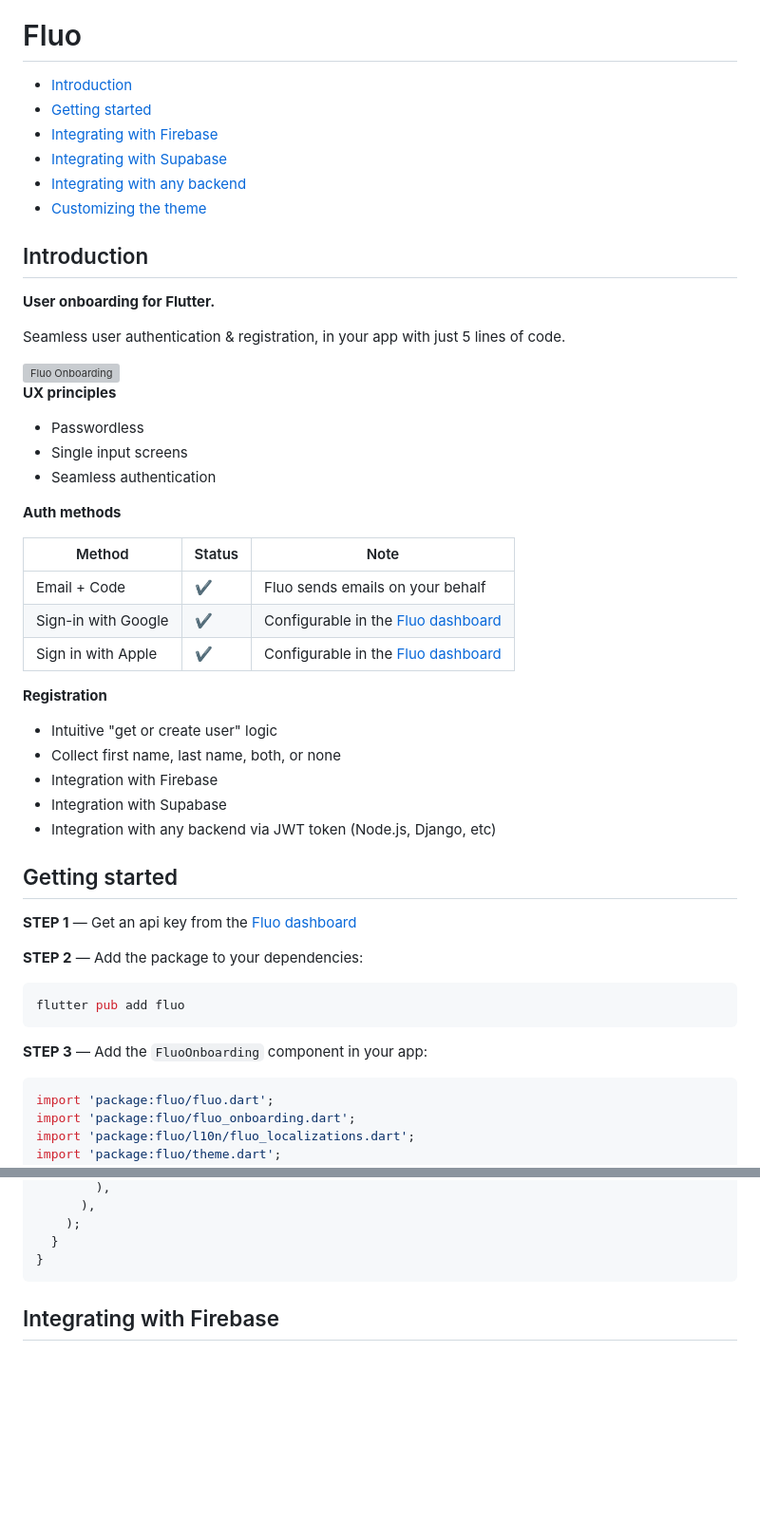
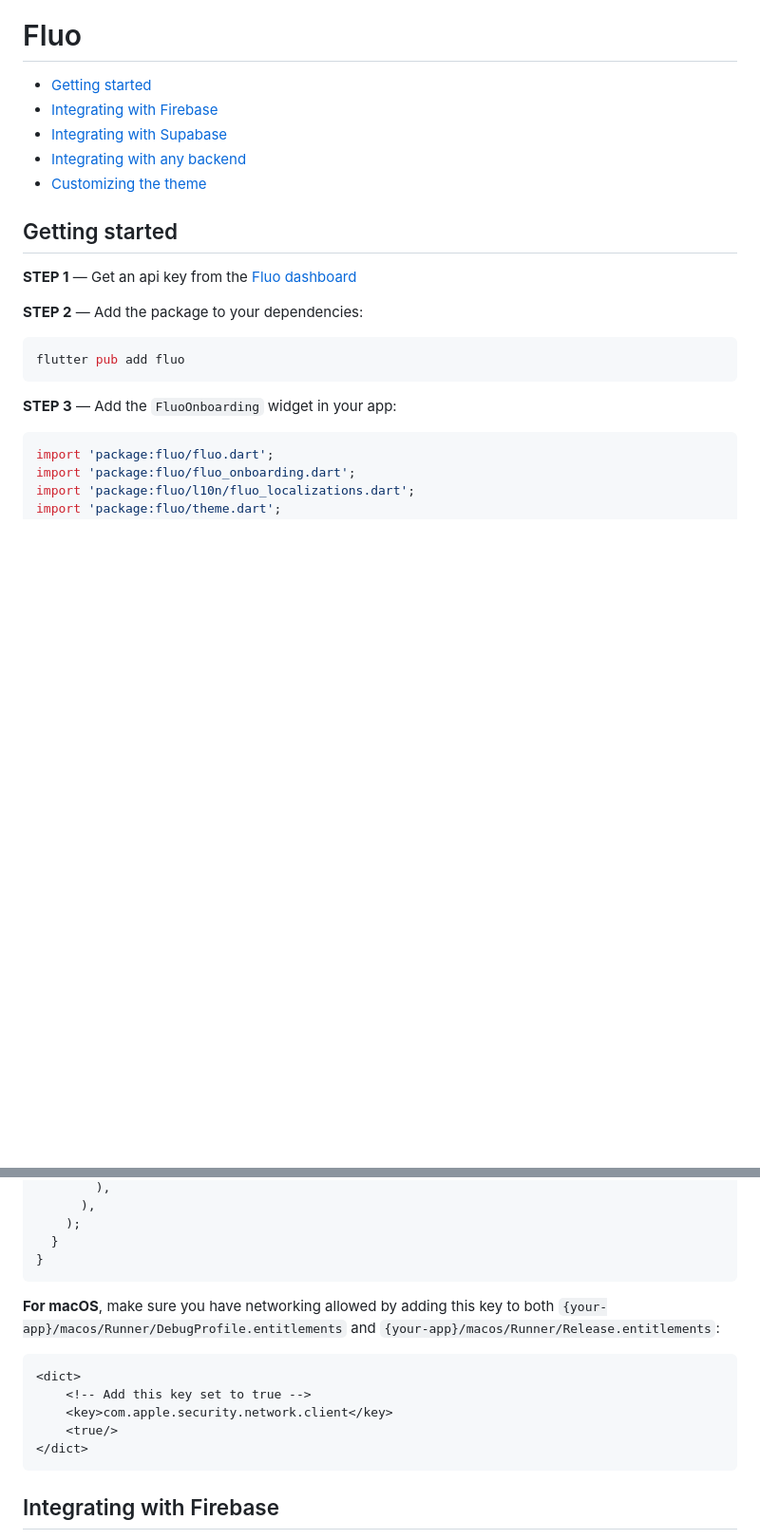
Before and after one commit to fluo-dev/flutter-sdk, a Markdown page: README.md, 2 parts joined by grey strips. Shown at 95% size. GitHub-like rendering; blank space fills up the shorter version; grey boxes are pictures that could not be loaded.

Commit message:
make readme lighter and add macos instructions for networking

````diff
--- a/README.md
+++ b/README.md
@@ -1,41 +3,10 @@
 # Fluo
 
-- [Introduction](#introduction)
 - [Getting started](#getting-started)
 - [Integrating with Firebase](#integrating-with-firebase)
 - [Integrating with Supabase](#integrating-with-supabase)
 - [Integrating with any backend](#integrating-with-any-backend)
 - [Customizing the theme](#Customizing-the-theme)
-
-## Introduction
-
-**User onboarding for Flutter.**
-
-Seamless user authentication & registration, in your app with just 5 lines of code.
-
-<img src="https://fluo.dev/img/fluo-onboarding-screenshot.png" alt="Fluo Onboarding" width="300">
-
-**UX principles**
-
-- Passwordless
-- Single input screens
-- Seamless authentication
-
-**Auth methods**
-
-| Method              | Status | Note                                                                       |
-| ------------------- | ------ | -------------------------------------------------------------------------- |
-| Email + Code        | ✔️     | Fluo sends emails on your behalf                                           |
-| Sign-in with Google | ✔️     | Configurable in the [Fluo dashboard](https://dashboard.fluo.dev/app-setup) |
-| Sign in with Apple  | ✔️     | Configurable in the [Fluo dashboard](https://dashboard.fluo.dev/app-setup) |
-
-**Registration**
-
-- Intuitive "get or create user" logic
-- Collect first name, last name, both, or none
-- Integration with Firebase
-- Integration with Supabase
-- Integration with any backend via JWT token (Node.js, Django, etc)
 
 ## Getting started
 
@@ -47,7 +18,7 @@ Seamless user authentication & registration, in your app with just 5 lines of co
 flutter pub add fluo
 ```
 
-**STEP 3** — Add the `FluoOnboarding` component in your app:
+**STEP 3** — Add the `FluoOnboarding` widget in your app:
 
 ```dart
 import 'package:fluo/fluo.dart';
@@ -100,6 +71,16 @@ class ExampleApp extends StatelessWidget {
     );
   }
 }
+```
+
+**For macOS**, make sure you have networking allowed by adding this key to both `{your-app}/macos/Runner/DebugProfile.entitlements` and `{your-app}/macos/Runner/Release.entitlements`:
+
+```xml
+<dict>
+	<!-- Add this key set to true -->
+	<key>com.apple.security.network.client</key>
+	<true/>
+</dict>
 ```
 
 ## Integrating with Firebase
````
Also changed, not shown: other parts of README.md (+2 -0 lines).
